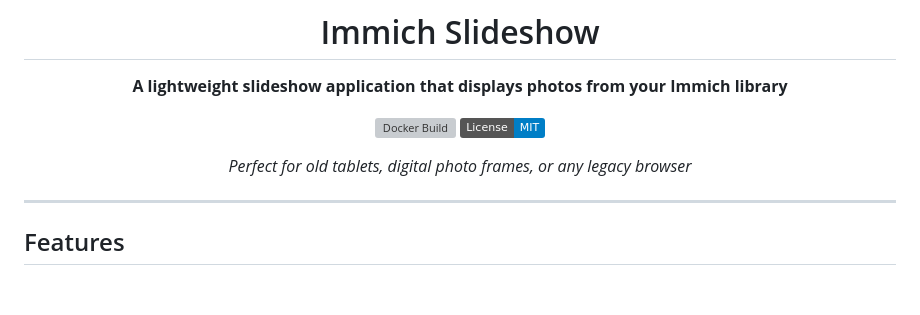
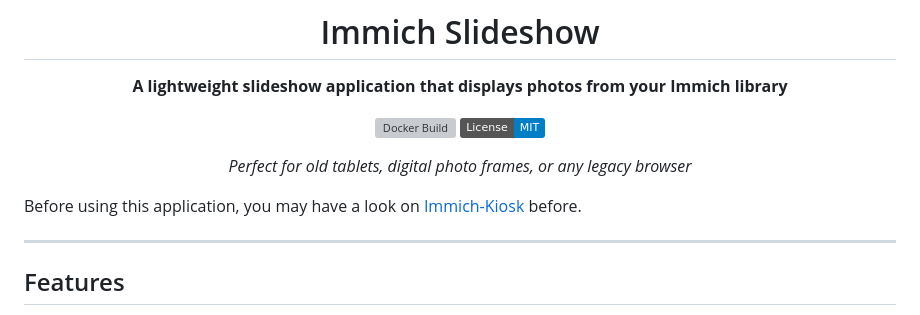
Before and after one commit to jo-gross/immich-legacy-frame, a Markdown page: README.md, the part around the change. GitHub-like rendering; badges without logos; blank space fills up the shorter version; grey boxes are pictures that could not be loaded.

Commit message:
chore: Readme update
Added a note to check Immich-Kiosk before using the application.

```diff
--- a/README.md
+++ b/README.md
@@ -10,6 +10,8 @@
 *Perfect for old tablets, digital photo frames, or any legacy browser*
 
 </div>
+
+Before using this application, you may have a look on [Immich-Kiosk](https://github.com/damongolding/immich-kiosk) before.
 
 ---
 
```
